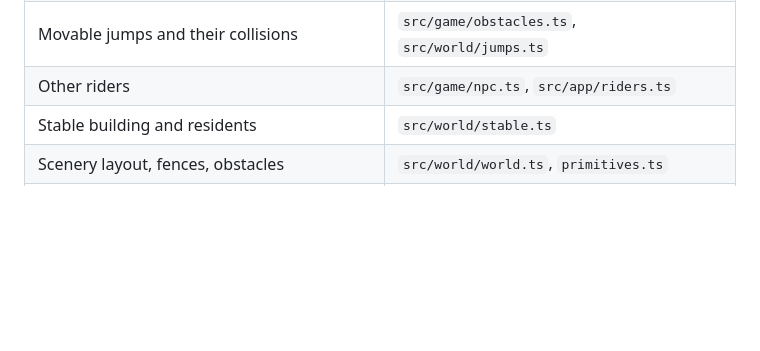
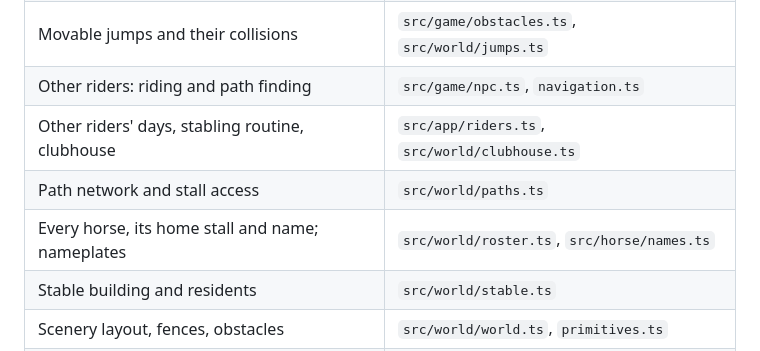
Before and after one commit to michaldudak/alas-stable, a Markdown page: ARCHITECTURE.md, the part around the change. Rendered like a GitHub page; blank space fills up the shorter version.

Commit message:
List the riders, paths and roster modules in the architecture guide
Co-Authored-By: Claude Opus 5.5 <noreply@anthropic.com>

```diff
--- a/ARCHITECTURE.md
+++ b/ARCHITECTURE.md
@@ -25,7 +25,10 @@ This is a small Three.js game, with explicit modules rather than an engine frame
 | Night sky, clouds, rain, lamps and light pools           | `src/world/sky.ts`, `rain.ts`, `lamps.ts`             |
 | Waiting horses: strolling, grazing, treats               | `src/game/wander.ts`, `src/horse/neck.ts`             |
 | Movable jumps and their collisions                       | `src/game/obstacles.ts`, `src/world/jumps.ts`         |
-| Other riders                                             | `src/game/npc.ts`, `src/app/riders.ts`                |
+| Other riders: riding and path finding                    | `src/game/npc.ts`, `navigation.ts`                    |
+| Other riders' days, stabling routine, clubhouse          | `src/app/riders.ts`, `src/world/clubhouse.ts`         |
+| Path network and stall access                            | `src/world/paths.ts`                                  |
+| Every horse, its home stall and name; nameplates         | `src/world/roster.ts`, `src/horse/names.ts`           |
 | Stable building and residents                            | `src/world/stable.ts`                                 |
 | Scenery layout, fences, obstacles                        | `src/world/world.ts`, `primitives.ts`                 |
 | Sky, haze, clouds, environment lighting, sun             | `src/world/sky.ts`, `sun.ts`                          |
```
